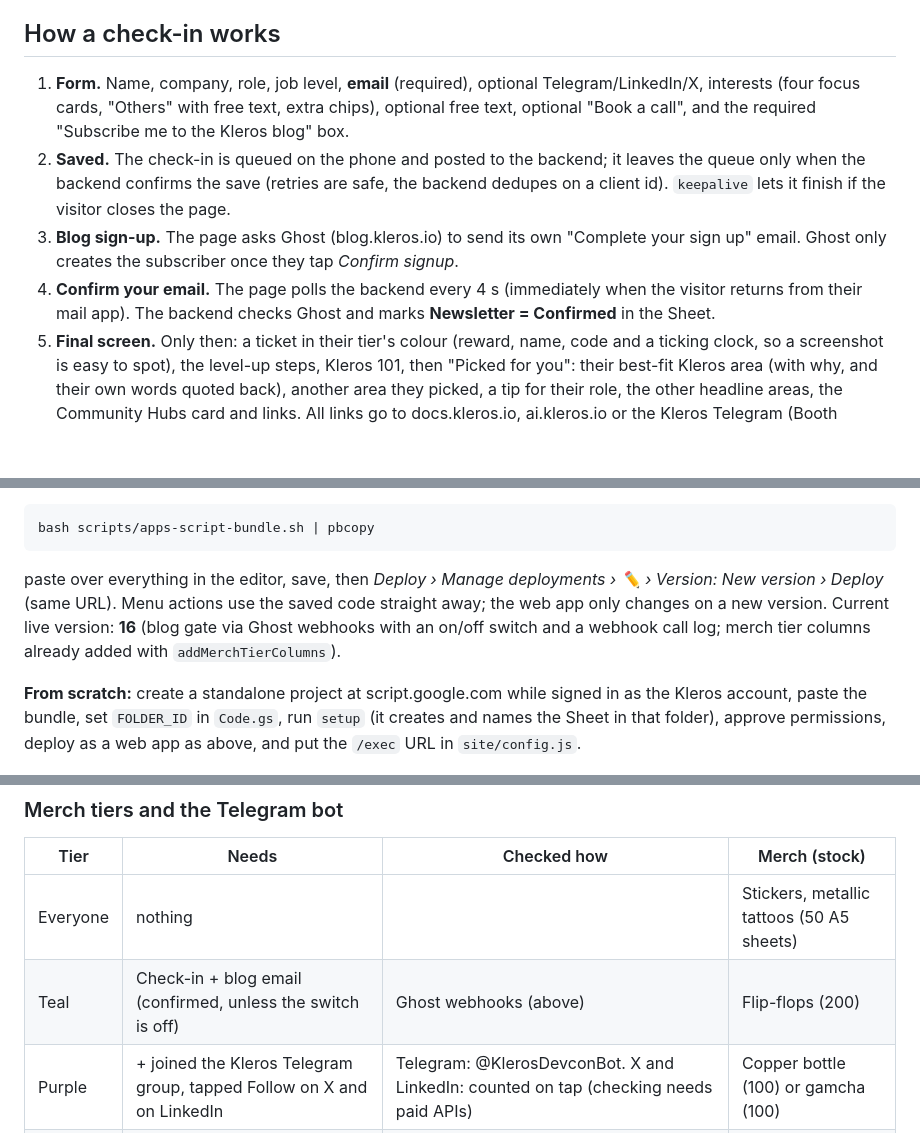
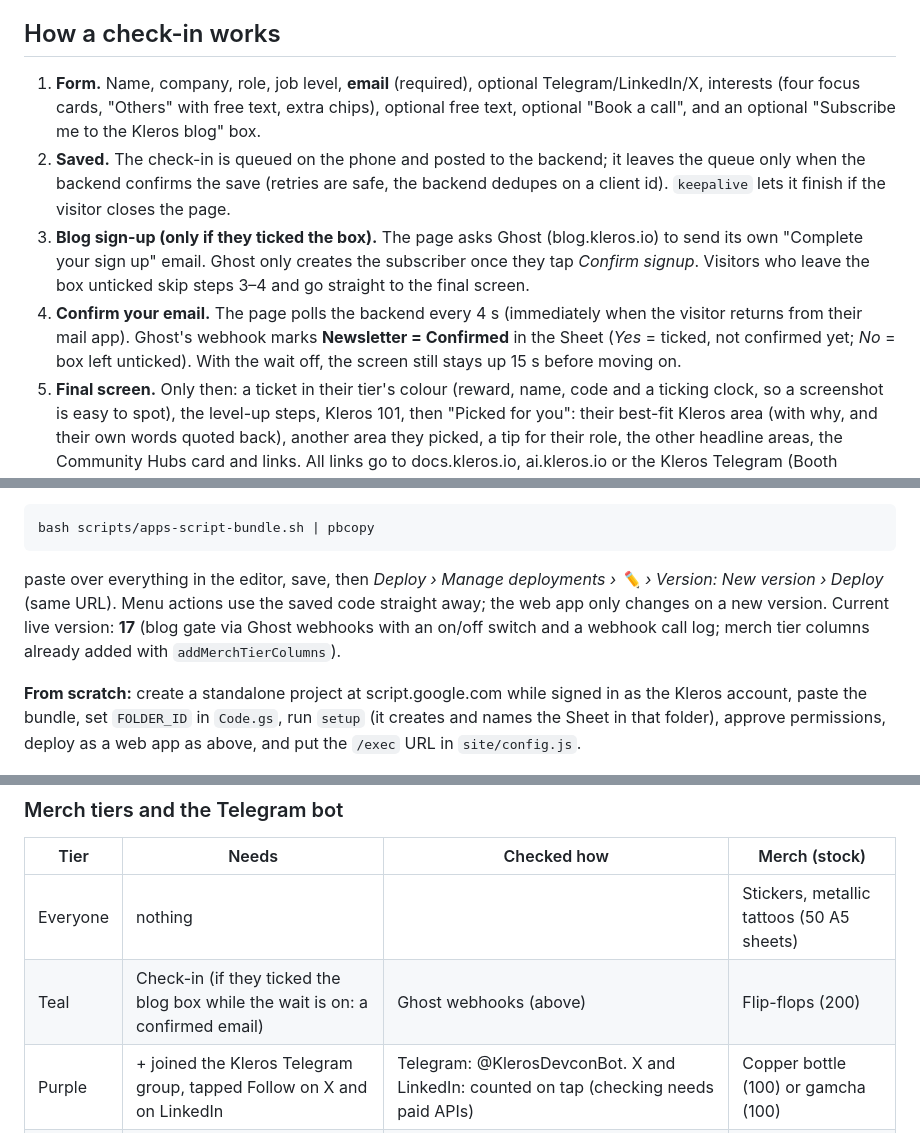
Before and after one commit to kleros/kleros-devcon-checkin, a Markdown page: README.md, 3 parts joined by grey strips. Drawn GitHub-style; blank space fills up the shorter version.

Commit message:
README: optional blog box, Teal = check in, backend v17
Co-Authored-By: Claude Opus 5.5 <noreply@anthropic.com>

````diff
--- a/README.md
+++ b/README.md
@@ -39,10 +39,10 @@ Run locally: `python3 -m http.server -d site 8000`. Note `config.js` points at t
 
 ## How a check-in works
 
-1. **Form.** Name, company, role, job level, **email** (required), optional Telegram/LinkedIn/X, interests (four focus cards, "Others" with free text, extra chips), optional free text, optional "Book a call", and the required "Subscribe me to the Kleros blog" box.
+1. **Form.** Name, company, role, job level, **email** (required), optional Telegram/LinkedIn/X, interests (four focus cards, "Others" with free text, extra chips), optional free text, optional "Book a call", and an optional "Subscribe me to the Kleros blog" box.
 2. **Saved.** The check-in is queued on the phone and posted to the backend; it leaves the queue only when the backend confirms the save (retries are safe, the backend dedupes on a client id). `keepalive` lets it finish if the visitor closes the page.
-3. **Blog sign-up.** The page asks Ghost (blog.kleros.io) to send its own "Complete your sign up" email. Ghost only creates the subscriber once they tap *Confirm signup*.
-4. **Confirm your email.** The page polls the backend every 4 s (immediately when the visitor returns from their mail app). The backend checks Ghost and marks **Newsletter = Confirmed** in the Sheet.
+3. **Blog sign-up (only if they ticked the box).** The page asks Ghost (blog.kleros.io) to send its own "Complete your sign up" email. Ghost only creates the subscriber once they tap *Confirm signup*. Visitors who leave the box unticked skip steps 3–4 and go straight to the final screen.
+4. **Confirm your email.** The page polls the backend every 4 s (immediately when the visitor returns from their mail app). Ghost's webhook marks **Newsletter = Confirmed** in the Sheet (*Yes* = ticked, not confirmed yet; *No* = box left unticked). With the wait off, the screen still stays up 15 s before moving on.
 5. **Final screen.** Only then: a ticket in their tier's colour (reward, name, code and a ticking clock, so a screenshot is easy to spot), the level-up steps, Kleros 101, then "Picked for you": their best-fit Kleros area (with why, and their own words quoted back), another area they picked, a tip for their role, the other headline areas, the Community Hubs card and links. All links go to docs.kleros.io, ai.kleros.io or the Kleros Telegram (Booth Guidelines: no token pages).
 6. **Level up.** Join the Kleros Telegram (checked by @KlerosDevconBot), tap Follow on X and LinkedIn (counted on tap) → Purple. Plus all three Kleros 101 questions right → Gold. A wrong answer is crossed out with the reason, and they pick again.
 7. **One check-in per person.** Reopening the page on the same phone shows the same screen, tier and progress. A second check-in with an email (or Telegram account) that already reached the final screen shows **Already claimed** instead of a tier. "Check in someone else" only exists on a staff tablet opened with `?kiosk=1` (Teal only: the tablet resets after a few seconds).
@@ -72,7 +72,7 @@ Guards use `require_(condition, error)`; `respond_` turns a failed one into `{ o
 bash scripts/apps-script-bundle.sh | pbcopy
 ```
 
-paste over everything in the editor, save, then *Deploy › Manage deployments › ✏️ › Version: New version › Deploy* (same URL). Menu actions use the saved code straight away; the web app only changes on a new version. Current live version: **16** (blog gate via Ghost webhooks with an on/off switch and a webhook call log; merch tier columns already added with `addMerchTierColumns`).
+paste over everything in the editor, save, then *Deploy › Manage deployments › ✏️ › Version: New version › Deploy* (same URL). Menu actions use the saved code straight away; the web app only changes on a new version. Current live version: **17** (blog gate via Ghost webhooks with an on/off switch and a webhook call log; merch tier columns already added with `addMerchTierColumns`).
 
 **From scratch:** create a standalone project at script.google.com while signed in as the Kleros account, paste the bundle, set `FOLDER_ID` in `Code.gs`, run `setup` (it creates and names the Sheet in that folder), approve permissions, deploy as a web app as above, and put the `/exec` URL in `site/config.js`.
 
@@ -97,7 +97,7 @@ Strict on purpose: until `ghostWebhookSetup` has run, visitors wait on "Confirm
 | Tier | Needs | Checked how | Merch (stock) |
 |---|---|---|---|
 | Everyone | nothing | | Stickers, metallic tattoos (50 A5 sheets) |
-| Teal | Check-in + blog email (confirmed, unless the switch is off) | Ghost webhooks (above) | Flip-flops (200) |
+| Teal | Check-in (if they ticked the blog box while the wait is on: a confirmed email) | Ghost webhooks (above) | Flip-flops (200) |
 | Purple | + joined the Kleros Telegram group, tapped Follow on X and on LinkedIn | Telegram: @KlerosDevconBot. X and LinkedIn: counted on tap (checking needs paid APIs) | Copper bottle (100) or gamcha (100) |
 | Gold | + all three Kleros 101 questions right | On the page (a wrong pick explains why; they pick again until right) | Kurta (100) |
 
````
